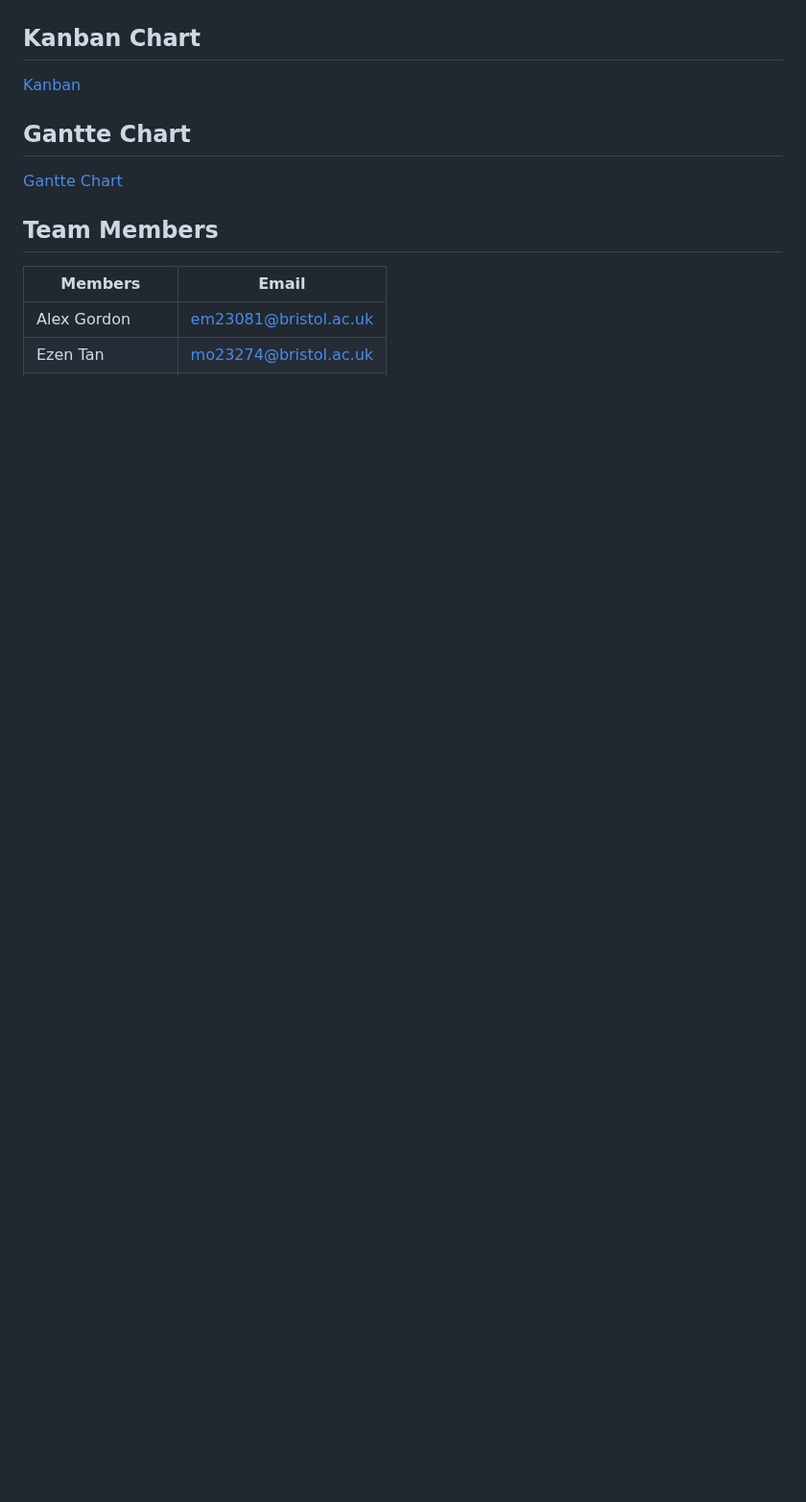
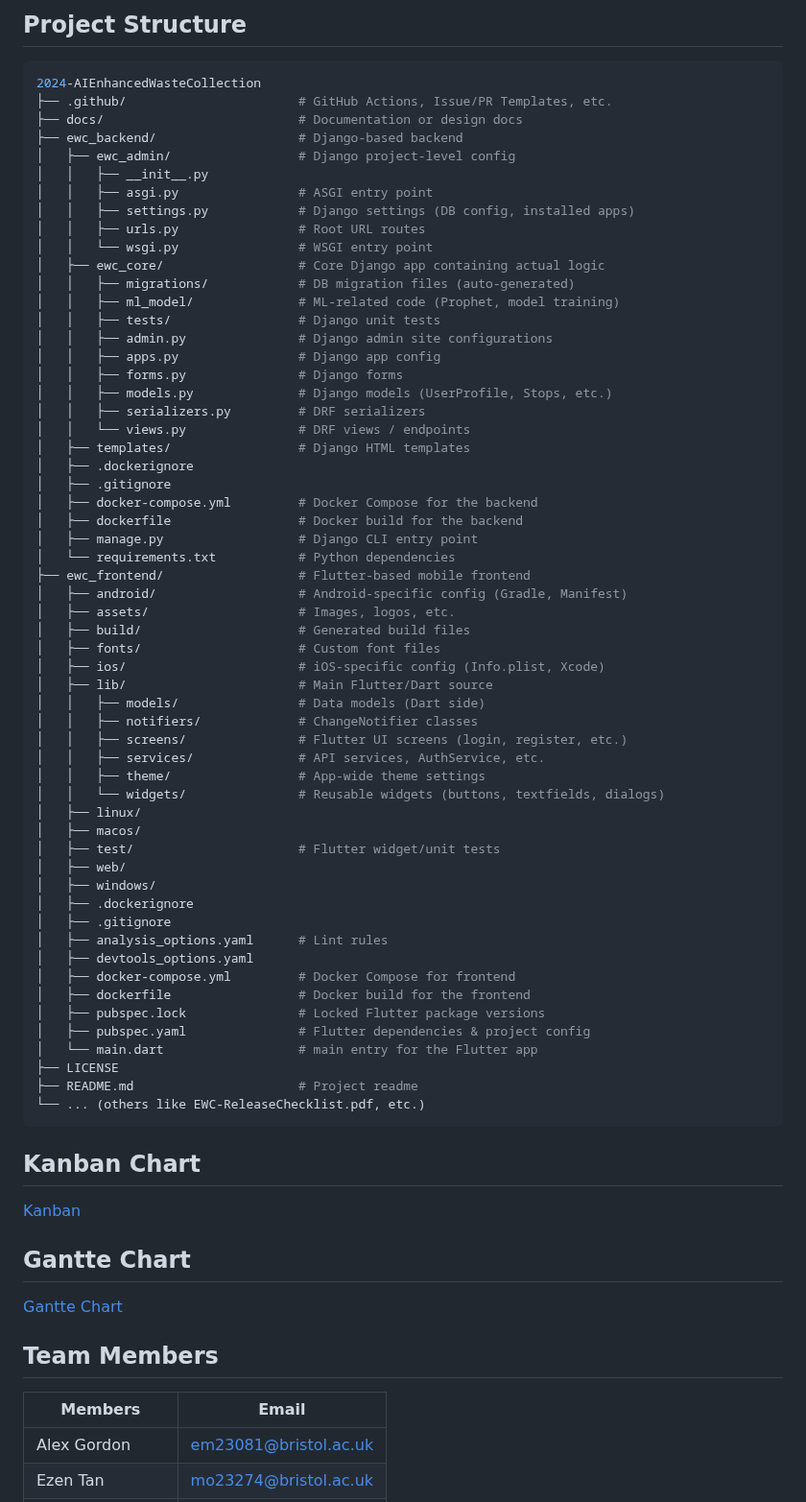
Before and after one commit to felixUOB/AI-Enhanced_Waste_Collection_2024, a Markdown page: README.md, the part around one of its changes. Shown at 96% size. GitHub-like rendering; blank space fills up the shorter version.

Commit message:
docs: restructure README for better clarity and completeness

````diff
--- a/README.md
+++ b/README.md
@@ -164,4 +181,65 @@ Navigate to the root directory of the Flutter project `cd ewc-app/ewc`
 
+## **Project Structure**
+
+```bash
+2024-AIEnhancedWasteCollection
+├── .github/                       # GitHub Actions, Issue/PR Templates, etc.
+├── docs/                          # Documentation or design docs
+├── ewc_backend/                   # Django-based backend
+│   ├── ewc_admin/                 # Django project-level config
+│   │   ├── __init__.py
+│   │   ├── asgi.py                # ASGI entry point
+│   │   ├── settings.py            # Django settings (DB config, installed apps)
+│   │   ├── urls.py                # Root URL routes
+│   │   └── wsgi.py                # WSGI entry point
+│   ├── ewc_core/                  # Core Django app containing actual logic
+│   │   ├── migrations/            # DB migration files (auto-generated)
+│   │   ├── ml_model/              # ML-related code (Prophet, model training)
+│   │   ├── tests/                 # Django unit tests
+│   │   ├── admin.py               # Django admin site configurations
+│   │   ├── apps.py                # Django app config
+│   │   ├── forms.py               # Django forms
+│   │   ├── models.py              # Django models (UserProfile, Stops, etc.)
+│   │   ├── serializers.py         # DRF serializers
+│   │   └── views.py               # DRF views / endpoints
+│   ├── templates/                 # Django HTML templates
+│   ├── .dockerignore
+│   ├── .gitignore
+│   ├── docker-compose.yml         # Docker Compose for the backend
+│   ├── dockerfile                 # Docker build for the backend
+│   ├── manage.py                  # Django CLI entry point
+│   └── requirements.txt           # Python dependencies
+├── ewc_frontend/                  # Flutter-based mobile frontend
+│   ├── android/                   # Android-specific config (Gradle, Manifest)
+│   ├── assets/                    # Images, logos, etc.
+│   ├── build/                     # Generated build files
+│   ├── fonts/                     # Custom font files
+│   ├── ios/                       # iOS-specific config (Info.plist, Xcode)
+│   ├── lib/                       # Main Flutter/Dart source
+│   │   ├── models/                # Data models (Dart side)
+│   │   ├── notifiers/             # ChangeNotifier classes
+│   │   ├── screens/               # Flutter UI screens (login, register, etc.)
+│   │   ├── services/              # API services, AuthService, etc.
+│   │   ├── theme/                 # App-wide theme settings
+│   │   └── widgets/               # Reusable widgets (buttons, textfields, dialogs)
+│   ├── linux/
+│   ├── macos/
+│   ├── test/                      # Flutter widget/unit tests
+│   ├── web/
+│   ├── windows/
+│   ├── .dockerignore
+│   ├── .gitignore
+│   ├── analysis_options.yaml      # Lint rules
+│   ├── devtools_options.yaml
+│   ├── docker-compose.yml         # Docker Compose for frontend
+│   ├── dockerfile                 # Docker build for the frontend
+│   ├── pubspec.lock               # Locked Flutter package versions
+│   ├── pubspec.yaml               # Flutter dependencies & project config
+│   └── main.dart                  # main entry for the Flutter app
+├── LICENSE
+├── README.md                      # Project readme
+└── ... (others like EWC-ReleaseChecklist.pdf, etc.)
+```
 
 ## **Kanban Chart**
 [Kanban](https://github.com/orgs/spe-uob/projects/161/views/1)
````
Also changed, not shown: other parts of README.md (+44 -27 lines).
